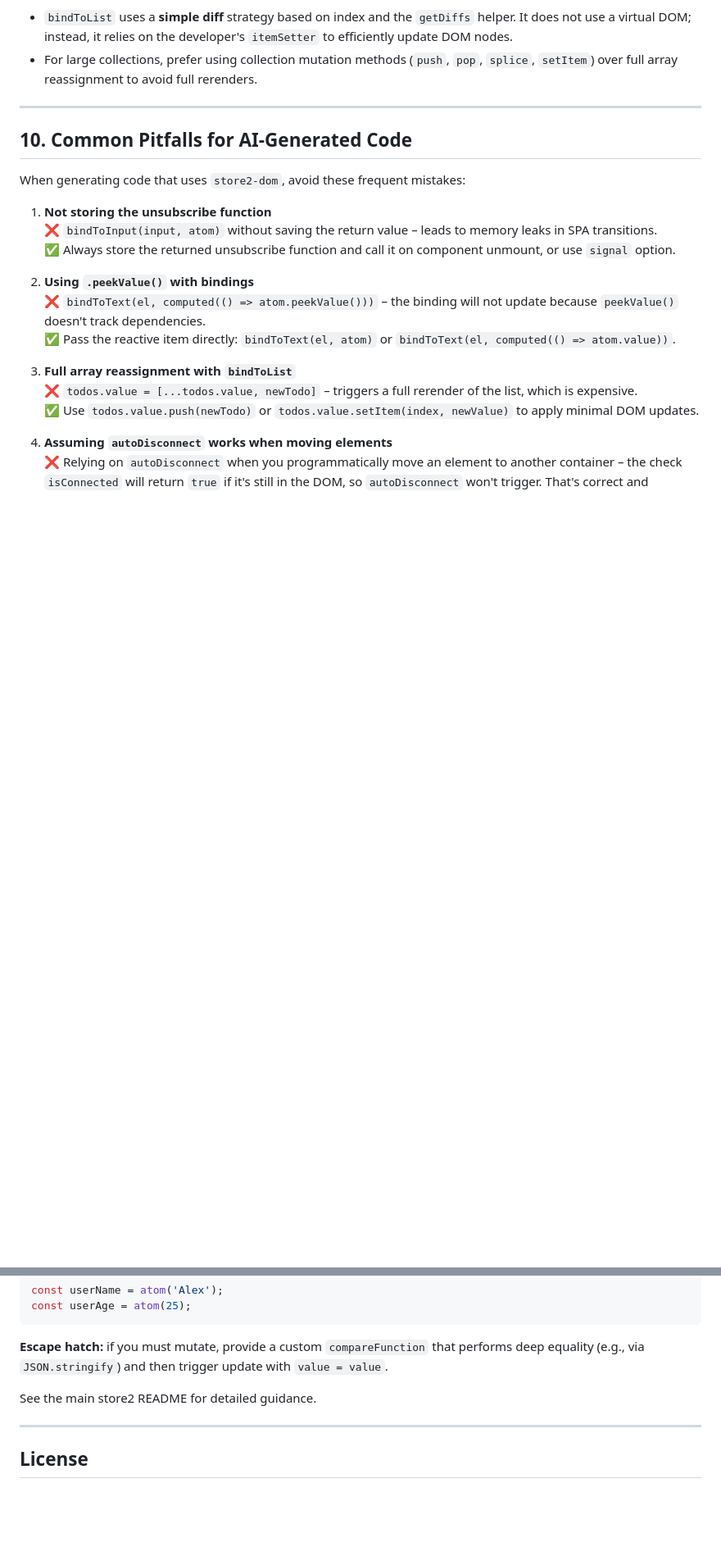
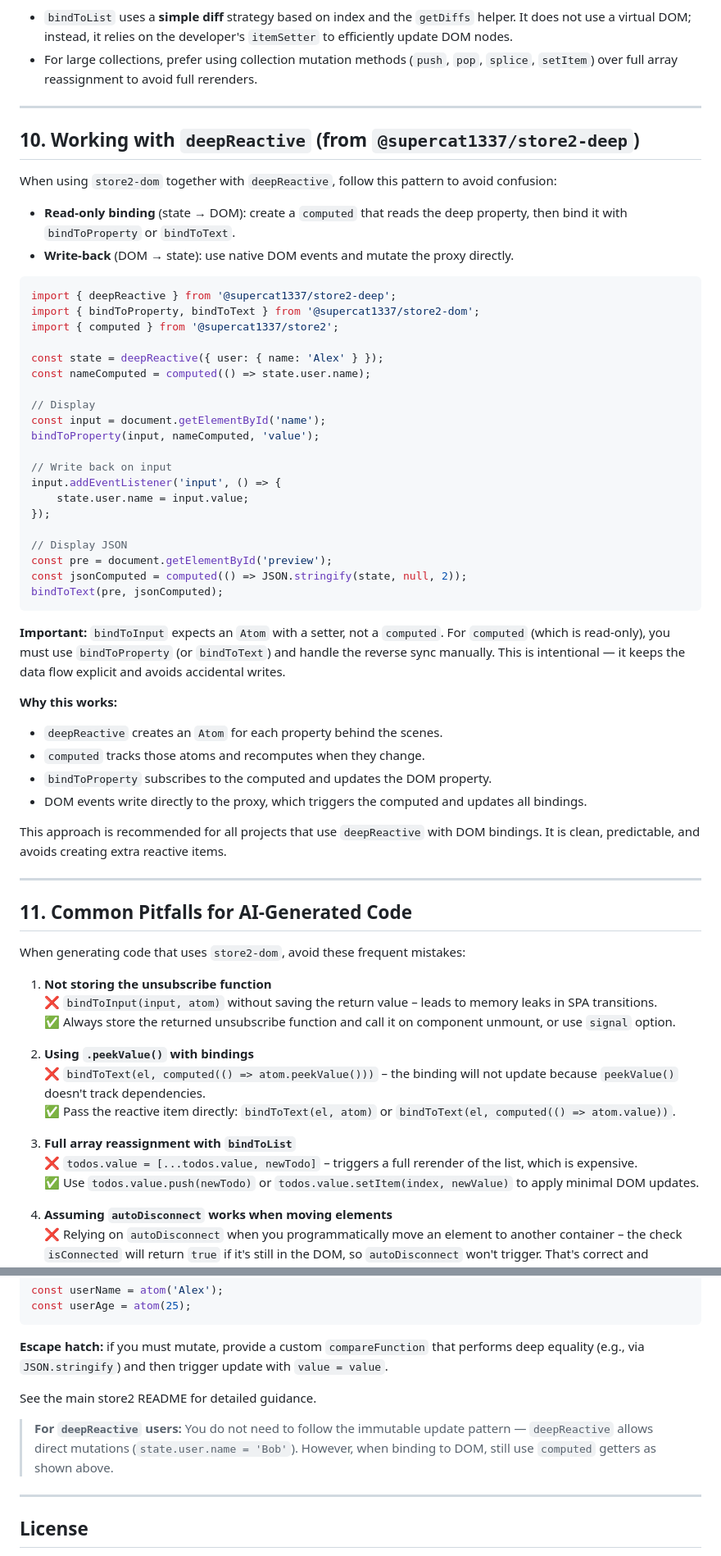
Before and after one commit to supercat1337/store2-dom, a Markdown page: AI_DOCS.md, 2 parts joined by grey strips. Shown at 82% size. GitHub-like rendering; blank space fills up the shorter version.

````diff
--- a/AI_DOCS.md
+++ b/AI_DOCS.md
@@ -271,7 +271,50 @@ import type {
 
 ---
 
-## 10. Common Pitfalls for AI-Generated Code
+## 10. Working with `deepReactive` (from `@supercat1337/store2-deep`)
+
+When using `store2-dom` together with `deepReactive`, follow this pattern to avoid confusion:
+
+- **Read‑only binding** (state → DOM): create a `computed` that reads the deep property, then bind it with `bindToProperty` or `bindToText`.
+- **Write‑back** (DOM → state): use native DOM events and mutate the proxy directly.
+
+```js
+import { deepReactive } from '@supercat1337/store2-deep';
+import { bindToProperty, bindToText } from '@supercat1337/store2-dom';
+import { computed } from '@supercat1337/store2';
+
+const state = deepReactive({ user: { name: 'Alex' } });
+const nameComputed = computed(() => state.user.name);
+
+// Display
+const input = document.getElementById('name');
+bindToProperty(input, nameComputed, 'value');
+
+// Write back on input
+input.addEventListener('input', () => {
+    state.user.name = input.value;
+});
+
+// Display JSON
+const pre = document.getElementById('preview');
+const jsonComputed = computed(() => JSON.stringify(state, null, 2));
+bindToText(pre, jsonComputed);
+```
+
+**Important:** `bindToInput` expects an `Atom` with a setter, not a `computed`. For `computed` (which is read‑only), you must use `bindToProperty` (or `bindToText`) and handle the reverse sync manually. This is intentional — it keeps the data flow explicit and avoids accidental writes.
+
+**Why this works:**
+
+- `deepReactive` creates an `Atom` for each property behind the scenes.
+- `computed` tracks those atoms and recomputes when they change.
+- `bindToProperty` subscribes to the computed and updates the DOM property.
+- DOM events write directly to the proxy, which triggers the computed and updates all bindings.
+
+This approach is recommended for all projects that use `deepReactive` with DOM bindings. It is clean, predictable, and avoids creating extra reactive items.
+
+---
+
+## 11. Common Pitfalls for AI-Generated Code
 
 When generating code that uses `store2-dom`, avoid these frequent mistakes:
 
@@ -395,6 +438,8 @@ const userAge = atom(25);
 
 See the main store2 README for detailed guidance.
 
+> **For `deepReactive` users:** You do not need to follow the immutable update pattern — `deepReactive` allows direct mutations (`state.user.name = 'Bob'`). However, when binding to DOM, still use `computed` getters as shown above.
+
 ---
 
 ## License
````
Also changed, not shown: README.md (+50 -0 lines).
